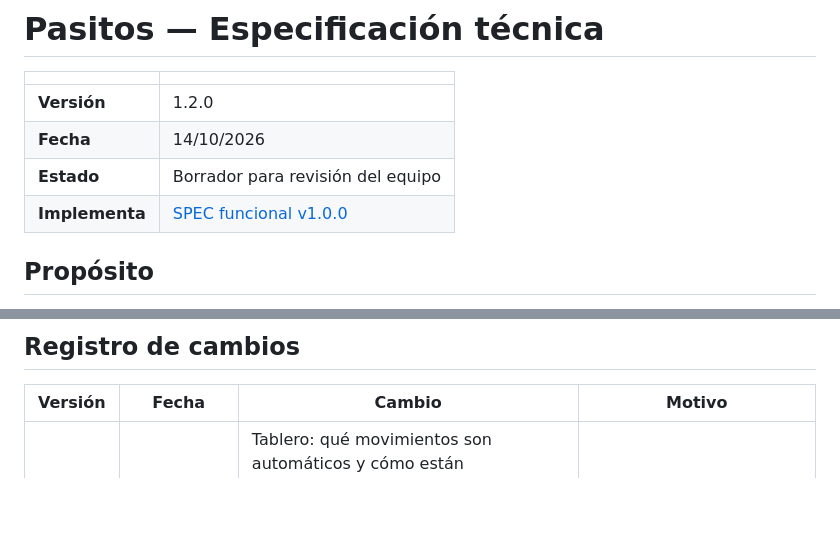
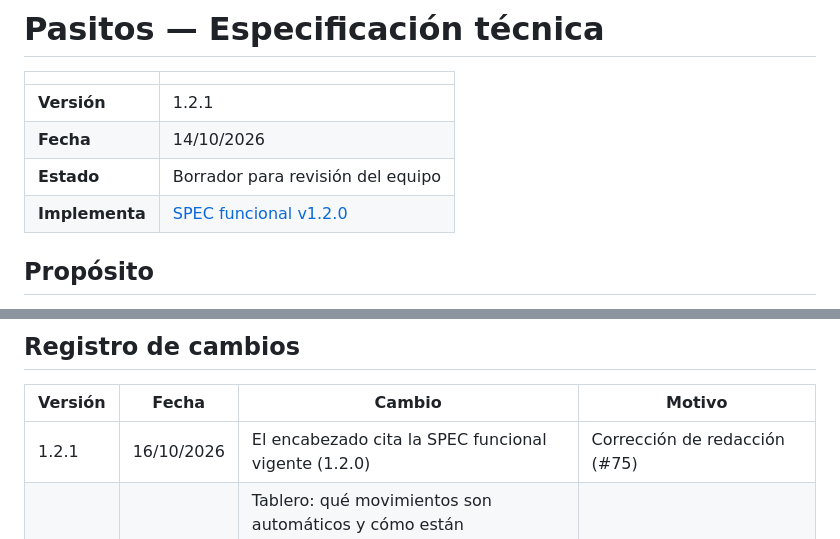
Before and after one commit to NelsonLoto/pasitos, a Markdown page: docs/spec-tecnica/README.md, 2 parts joined by grey strips. Drawn GitHub-style; blank space fills up the shorter version.

Commit message:
docs: la SPEC técnica cita la SPEC funcional vigente (1.2.0)
Corrección de redacción: el encabezado decía v1.0.0. Parche 1.2.1.

```diff
--- a/docs/spec-tecnica/README.md
+++ b/docs/spec-tecnica/README.md
@@ -2,10 +2,10 @@
 
 | | |
 |---|---|
-| **Versión** | 1.2.0 |
+| **Versión** | 1.2.1 |
 | **Fecha** | 14/10/2026 |
 | **Estado** | Borrador para revisión del equipo |
-| **Implementa** | [SPEC funcional v1.0.0](../spec/README.md) |
+| **Implementa** | [SPEC funcional v1.2.0](../spec/README.md) |
 
 ## Propósito
 
@@ -60,6 +60,7 @@ cambio técnico que altere comportamiento visible requiere primero el cambio en
 
 | Versión | Fecha | Cambio | Motivo |
 |---|---|---|---|
+| 1.2.1 | 16/10/2026 | El encabezado cita la SPEC funcional vigente (1.2.0) | Corrección de redacción (#75) |
 | 1.2.0 | 14/10/2026 | Tablero: qué movimientos son automáticos y cómo están configuradas las automatizaciones del proyecto; dependencias entre tareas cargadas como dependencias nativas de GitHub y verificación 4 basada en ellas ([32](32-proceso-de-desarrollo.md)) | Revisión del tablero antes de empezar I0 (#71) |
 | 1.1.0 | 14/10/2026 | Base de Room recreada al cambiar de versión hasta el piloto; P-04 (email real) pasa a antes de I6; entorno `pilot` con datos ficticios y aviso permanente en la app | Ajustes surgidos al armar el plan de implementación; piloto con datos ficticios (D-65 de la SPEC funcional) |
 | 1.0.0 | 14/10/2026 | Versión inicial | Relevamiento técnico en 2 rondas (14/10/2026) sobre la SPEC funcional v1.0.0 |
```
